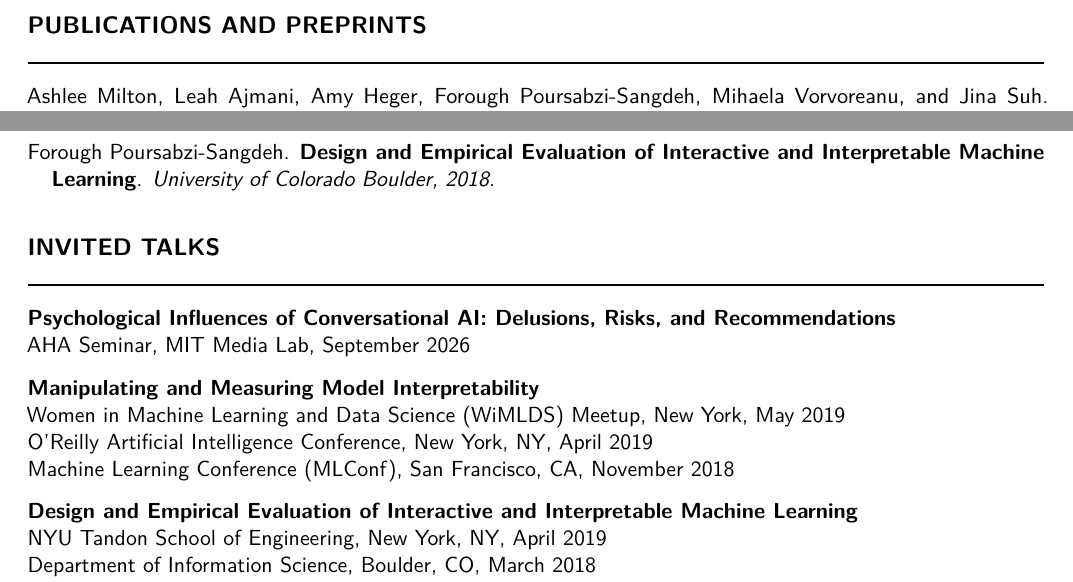
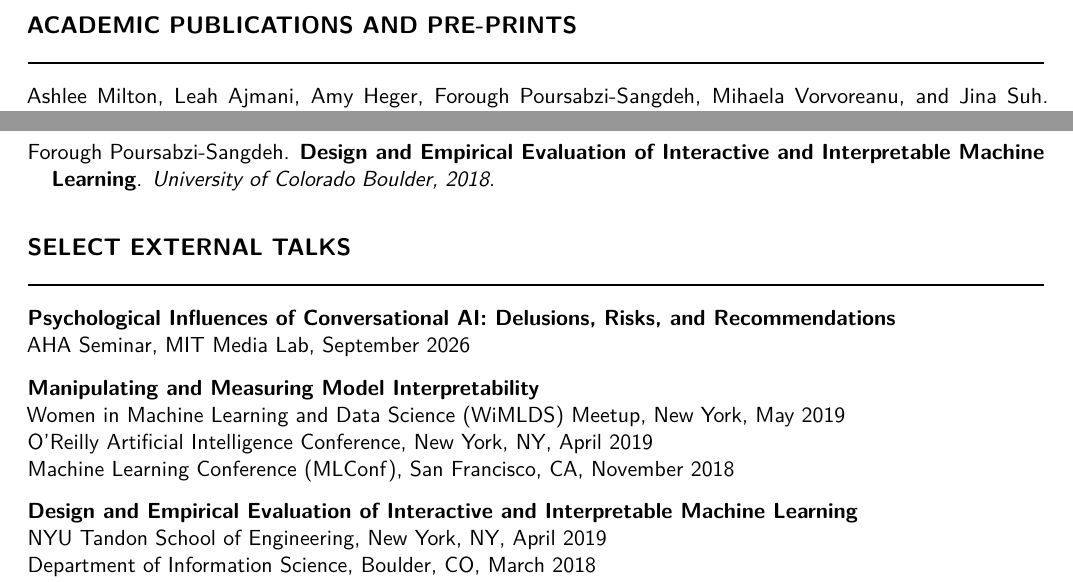
Before and after one commit to Foroughp/Foroughp.github.io, a LaTeX CV (uploads/cv/cv.tex): two parts of pages 2 and 3 of 3, joined at a grey line, cut so that both start at the same text. Compiled offline with pdfLaTeX.

Commit message:
Update published CV
Publish the latest CV content and section heading revisions.

Co-authored-by: Copilot <223556219+Copilot@users.noreply.github.com>
Copilot-Session: 05a4a198-c689-4883-9b00-8e6af079d68f

```diff
--- a/uploads/cv/cv.tex
+++ b/uploads/cv/cv.tex
@@ -114,7 +114,7 @@ I am a Principal Applied Scientist at Microsoft with experience leading AI safet
 
 \newpage
 
-\cvsection{Publications and Preprints}
+\cvsection{Academic Publications and Pre-prints}
 
 \publication{Ashlee Milton, Leah Ajmani, Amy Heger, Forough Poursabzi-Sangdeh, Mihaela Vorvoreanu, and Jina Suh}
 {\href{https://arxiv.org/pdf/2608.07592}{``Always Want to Use It for Everything'': Understanding Young Adults' Perceptions of AI Dependence}}
@@ -184,7 +184,7 @@ I am a Principal Applied Scientist at Microsoft with experience leading AI safet
 {\href{https://scholar.colorado.edu/csci_gradetds/163/}{Design and Empirical Evaluation of Interactive and Interpretable Machine Learning}}
 {University of Colorado Boulder, 2018}
 
-\cvsection{Invited Talks}
+\cvsection{Select External Talks}
 
 \textbf{\color{navy}\href{https://www.youtube.com/watch?v=98mHmuwzkFc}{Psychological Influences of Conversational AI: Delusions, Risks, and Recommendations}}\par
 AHA Seminar, MIT Media Lab, September 2026\par
```
Also changed, not shown: uploads/cv.pdf, uploads/cv/cv.pdf.
